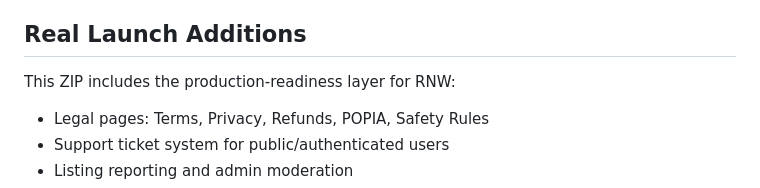
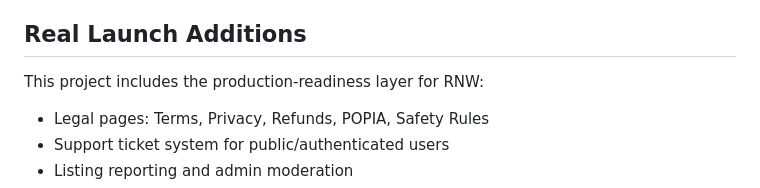
Before and after one commit to reddycea/RoomNearWork, a Markdown page: README.md, the part around the change. Rendered like a GitHub page.

```diff
--- a/README.md
+++ b/README.md
@@ -107,7 +107,7 @@ docker compose up --build
 
 ## Real Launch Additions
 
-This ZIP includes the production-readiness layer for RNW:
+This project includes the production-readiness layer for RNW:
 
 - Legal pages: Terms, Privacy, Refunds, POPIA, Safety Rules
 - Support ticket system for public/authenticated users
```
